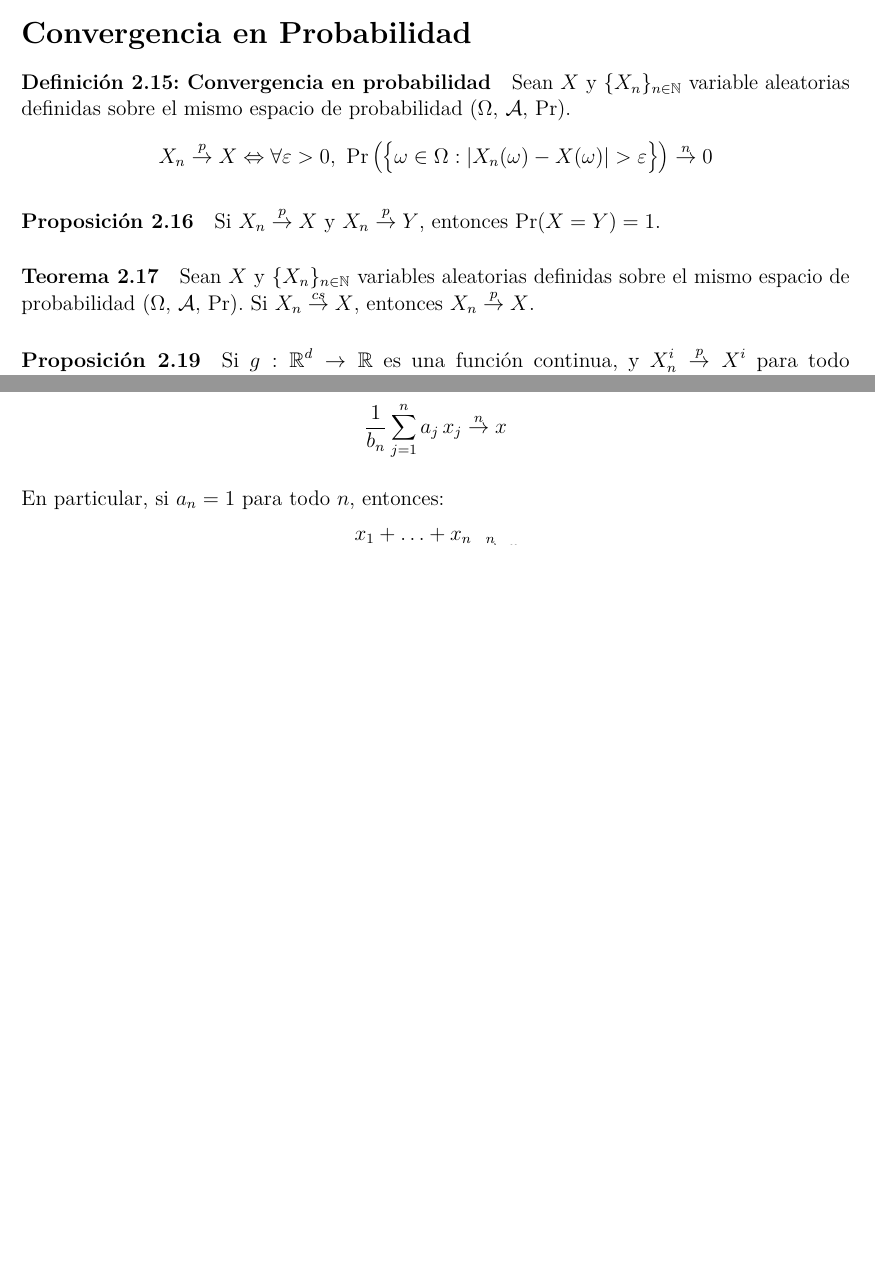
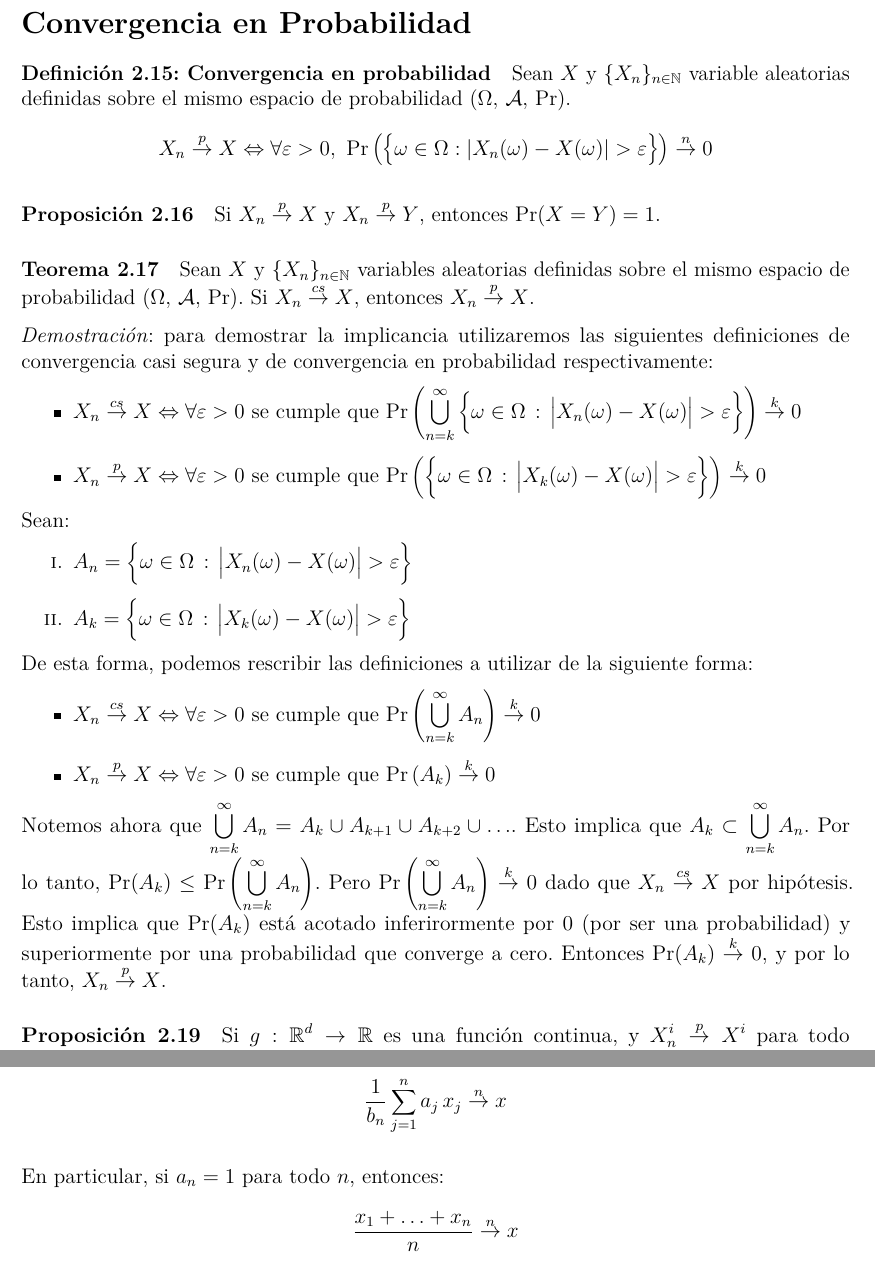
Before and after one commit to daczarne/prob2, an R Markdown document (02_convergencia/02-convergencias.Rmd): two parts of pages 4 and 7 of 14 before the commit and two parts of pages 5 and 9 of 15 after it, joined at a grey line, cut so that both start at the same text, the shorter picture padded with empty space. Rendered offline with R 4.5, knitr and Pandoc, then LaTeX, with nearby package versions.

Commit message:
corrección proof cs then p

```diff
--- a/02_convergencia/02-convergencias.Rmd
+++ b/02_convergencia/02-convergencias.Rmd
@@ -169,6 +171,27 @@ Si $X_n \overset{p}{\rightarrow} X$ y $X_n \overset{p}{\rightarrow} Y$, entonces
 #### Teorema 2.17
 
 Sean $X$ y $\{X_n\}_{n \in \mathbb{N}}$ variables aleatorias definidas sobre el mismo espacio de probabilidad $(\Omega, \, \mathcal{A}, \, \Pr)$. Si $X_n \overset{cs}{\rightarrow} X$, entonces $X_n \overset{p}{\rightarrow} X$.
+
+*Demostración*: para demostrar la implicancia utilizaremos las siguientes definiciones de convergencia casi segura y de convergencia en probabilidad respectivamente:
+
+- $X_n \overset{cs}{\rightarrow} X \Leftrightarrow \forall \varepsilon > 0$ se cumple que $\Pr \left( \bigcup\limits_{n = k}^{\infty} \Big\{ \omega \in \Omega \, : \, \big| X_n(\omega) - X(\omega) \big| > \varepsilon \Big\} \right) \overset{k}{\rightarrow} 0$
+
+- $X_n \overset{p}{\rightarrow} X \Leftrightarrow \forall \varepsilon > 0$ se cumple que $\Pr \left( \Big\{ \omega \in \Omega \, : \, \big| X_k(\omega) - X(\omega) \big| > \varepsilon \Big\} \right) \overset{k}{\rightarrow} 0$
+
+Sean:
+
+i. $A_n = \Big\{ \omega \in \Omega \, : \, \big| X_n(\omega) - X(\omega) \big| > \varepsilon \Big\}$
+
+ii. $A_k = \Big\{ \omega \in \Omega \, : \, \big| X_k(\omega) - X(\omega) \big| > \varepsilon \Big\}$
+
+De esta forma, podemos rescribir las definiciones a utilizar de la siguiente forma:
+
+- $X_n \overset{cs}{\rightarrow} X \Leftrightarrow \forall \varepsilon > 0$ se cumple que $\Pr \left( \bigcup\limits_{n = k}^{\infty} A_n \right) \overset{k}{\rightarrow} 0$
+
+- $X_n \overset{p}{\rightarrow} X \Leftrightarrow \forall \varepsilon > 0$ se cumple que $\Pr \left( A_k \right) \overset{k}{\rightarrow} 0$
+
+Notemos ahora que $\bigcup\limits_{n = k}^{\infty} A_n = A_k \cup A_{k+1} \cup A_{k+2} \cup \ldots$. Esto implica que $A_k \subset \bigcup\limits_{n = k}^{\infty}A_n$. Por lo tanto, $\Pr (A_k) \leq \Pr \left( \bigcup\limits_{n = k}^{\infty} A_n \right)$. Pero $\Pr \left( \bigcup\limits_{n = k}^{\infty} A_n \right) \overset{k}{\rightarrow} 0$ dado que $X_n \overset{cs}{\rightarrow} X$ por hipótesis. Esto implica que $\Pr (A_k)$ está acotado inferirormente por $0$ (por ser una probabilidad) y superiormente por una probabilidad que converge a cero. Entonces $\Pr (A_k) \overset{k}{\rightarrow} 0$, y por lo tanto, $X_n \overset{p}{\rightarrow} X$.
+
 
 #### Proposición 2.19
 
```
Also changed, not shown: 02_convergencia/relaciones_entre_convergencias.Rmd (+1 -1 lines), 02_convergencia/02-convergencias.Rmd (2 more changed lines).
